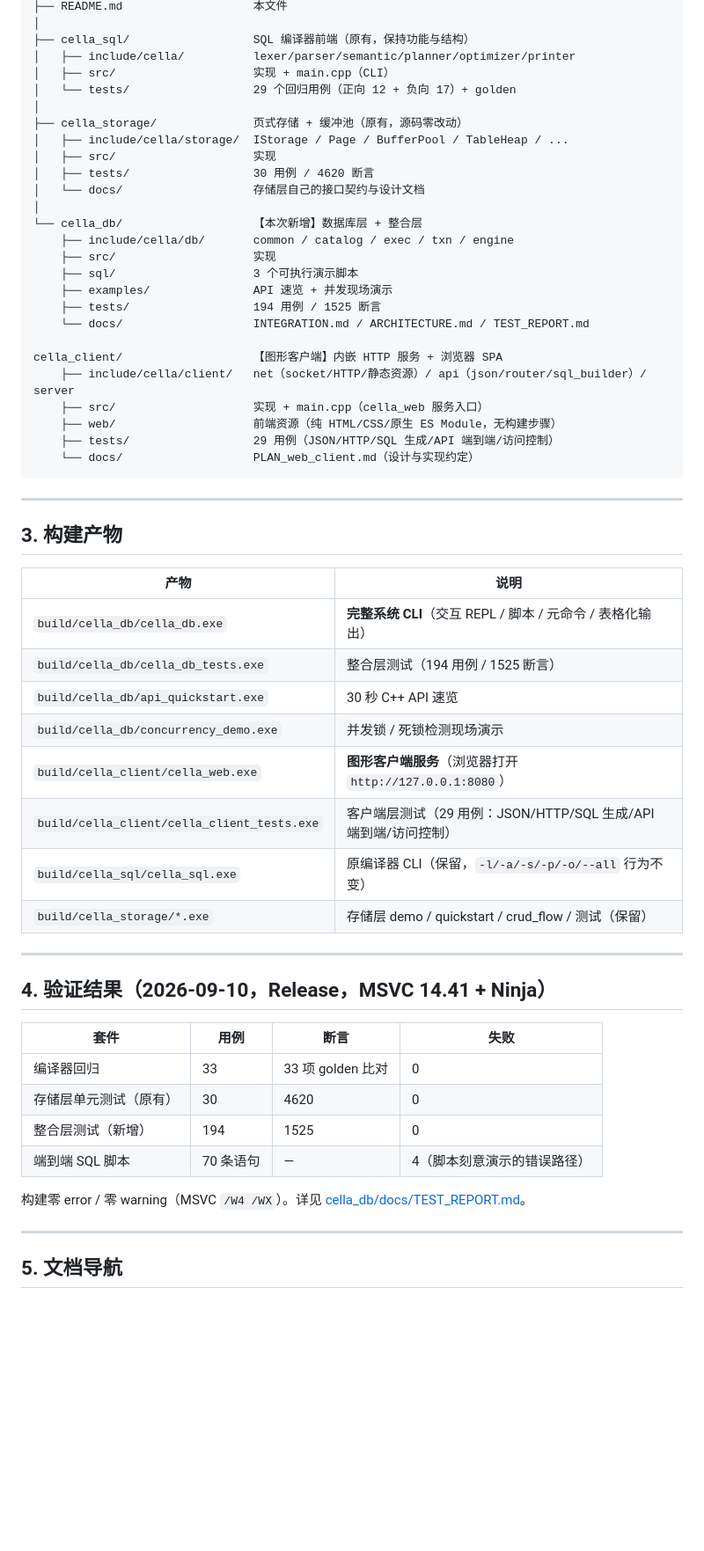
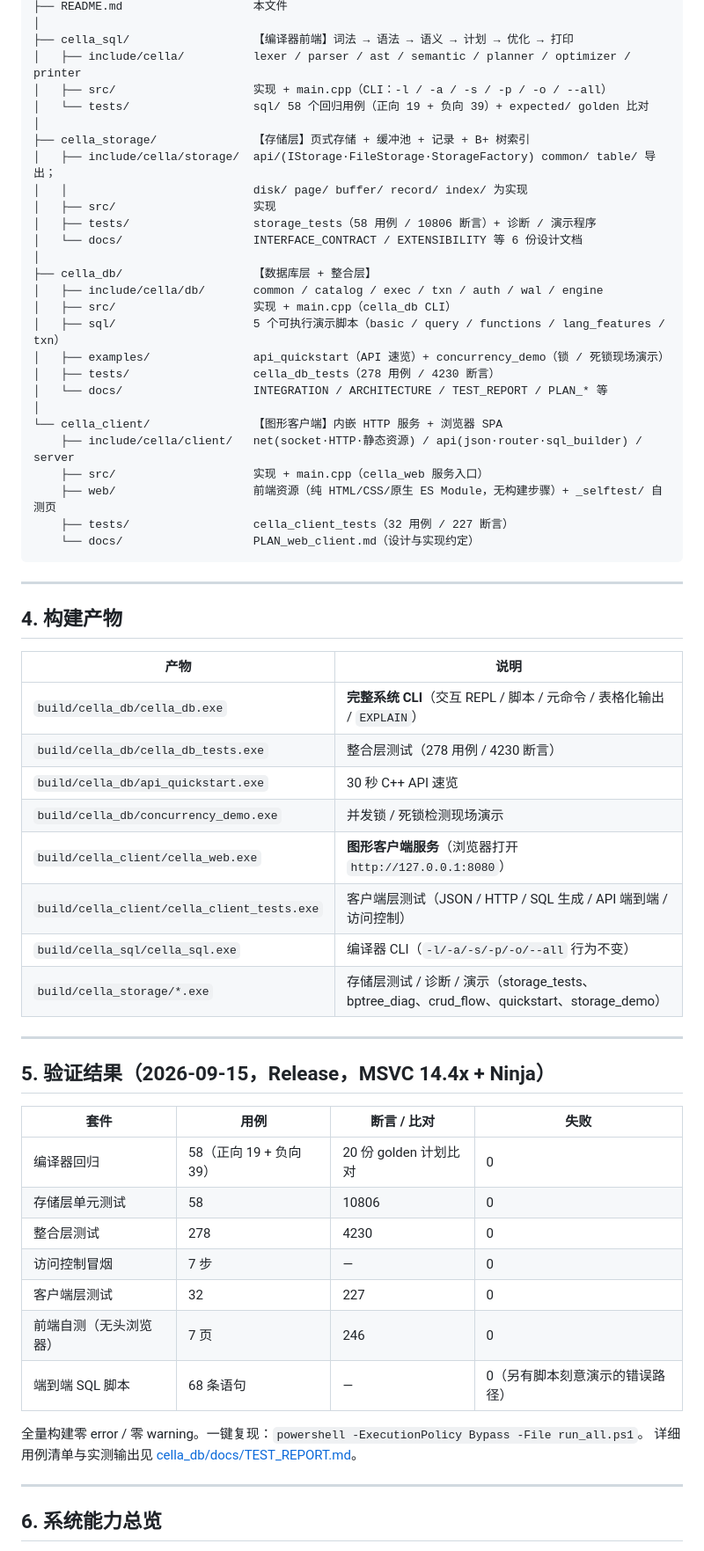
Before and after one commit to zhoushibook/cella, a Markdown page: README.md, the part around one of its changes. Shown at 88% size. Rendered like a GitHub page; blank space fills up the shorter version.

````diff
--- a/README.md
+++ b/README.md
@@ -61,61 +87,66 @@ cella> \d
 ├── README.md                   本文件
 │
-├── cella_sql/                  SQL 编译器前端（原有，保持功能与结构）
-│   ├── include/cella/          lexer/parser/semantic/planner/optimizer/printer
-│   ├── src/                    实现 + main.cpp（CLI）
-│   └── tests/                  29 个回归用例（正向 12 + 负向 17）+ golden
+├── cella_sql/                  【编译器前端】词法 → 语法 → 语义 → 计划 → 优化 → 打印
+│   ├── include/cella/          lexer / parser / ast / semantic / planner / optimizer / printer
+│   ├── src/                    实现 + main.cpp（CLI：-l / -a / -s / -p / -o / --all）
+│   └── tests/                  sql/ 58 个回归用例（正向 19 + 负向 39）+ expected/ golden 比对
 │
-├── cella_storage/              页式存储 + 缓冲池（原有，源码零改动）
-│   ├── include/cella/storage/  IStorage / Page / BufferPool / TableHeap / ...
+├── cella_storage/              【存储层】页式存储 + 缓冲池 + 记录 + B+ 树索引
+│   ├── include/cella/storage/  api/(IStorage·FileStorage·StorageFactory) common/ table/ 导出；
+│   │                           disk/ page/ buffer/ record/ index/ 为实现
 │   ├── src/                    实现
-│   ├── tests/                  30 用例 / 4620 断言
-│   └── docs/                   存储层自己的接口契约与设计文档
+│   ├── tests/                  storage_tests（58 用例 / 10806 断言）+ 诊断 / 演示程序
+│   └── docs/                   INTERFACE_CONTRACT / EXTENSIBILITY 等 6 份设计文档
 │
-└── cella_db/                   【本次新增】数据库层 + 整合层
-    ├── include/cella/db/       common / catalog / exec / txn / engine
-    ├── src/                    实现
-    ├── sql/                    3 个可执行演示脚本
-    ├── examples/               API 速览 + 并发现场演示
-    ├── tests/                  194 用例 / 1525 断言
-    └── docs/                   INTEGRATION.md / ARCHITECTURE.md / TEST_REPORT.md
-
-cella_client/                   【图形客户端】内嵌 HTTP 服务 + 浏览器 SPA
-    ├── include/cella/client/   net（socket/HTTP/静态资源）/ api（json/router/sql_builder）/ server
+├── cella_db/                   【数据库层 + 整合层】
+│   ├── include/cella/db/       common / catalog / exec / txn / auth / wal / engine
+│   ├── src/                    实现 + main.cpp（cella_db CLI）
+│   ├── sql/                    5 个可执行演示脚本（basic / query / functions / lang_features / txn）
+│   ├── examples/               api_quickstart（API 速览）+ concurrency_demo（锁 / 死锁现场演示）
+│   ├── tests/                  cella_db_tests（278 用例 / 4230 断言）
+│   └── docs/                   INTEGRATION / ARCHITECTURE / TEST_REPORT / PLAN_* 等
+│
+└── cella_client/               【图形客户端】内嵌 HTTP 服务 + 浏览器 SPA
+    ├── include/cella/client/   net(socket·HTTP·静态资源) / api(json·router·sql_builder) / server
     ├── src/                    实现 + main.cpp（cella_web 服务入口）
-    ├── web/                    前端资源（纯 HTML/CSS/原生 ES Module，无构建步骤）
-    ├── tests/                  29 用例（JSON/HTTP/SQL 生成/API 端到端/访问控制）
+    ├── web/                    前端资源（纯 HTML/CSS/原生 ES Module，无构建步骤）+ _selftest/ 自测页
+    ├── tests/                  cella_client_tests（32 用例 / 227 断言）
     └── docs/                   PLAN_web_client.md（设计与实现约定）
 ```
 
 ---
 
-## 3. 构建产物
+## 4. 构建产物
 
 | 产物 | 说明 |
 | --- | --- |
-| `build/cella_db/cella_db.exe` | **完整系统 CLI**（交互 REPL / 脚本 / 元命令 / 表格化输出） |
-| `build/cella_db/cella_db_tests.exe` | 整合层测试（194 用例 / 1525 断言） |
+| `build/cella_db/cella_db.exe` | **完整系统 CLI**（交互 REPL / 脚本 / 元命令 / 表格化输出 / `EXPLAIN`） |
+| `build/cella_db/cella_db_tests.exe` | 整合层测试（278 用例 / 4230 断言） |
 | `build/cella_db/api_quickstart.exe` | 30 秒 C++ API 速览 |
 | `build/cella_db/concurrency_demo.exe` | 并发锁 / 死锁检测现场演示 |
 | `build/cella_client/cella_web.exe` | **图形客户端服务**（浏览器打开 `http://127.0.0.1:8080`） |
-| `build/cella_client/cella_client_tests.exe` | 客户端层测试（29 用例：JSON/HTTP/SQL 生成/API 端到端/访问控制） |
-| `build/cella_sql/cella_sql.exe` | 原编译器 CLI（保留，`-l/-a/-s/-p/-o/--all` 行为不变） |
-| `build/cella_storage/*.exe` | 存储层 demo / quickstart / crud_flow / 测试（保留） |
+| `build/cella_client/cella_client_tests.exe` | 客户端层测试（JSON / HTTP / SQL 生成 / API 端到端 / 访问控制） |
+| `build/cella_sql/cella_sql.exe` | 编译器 CLI（`-l/-a/-s/-p/-o/--all` 行为不变） |
+| `build/cella_storage/*.exe` | 存储层测试 / 诊断 / 演示（storage_tests、bptree_diag、crud_flow、quickstart、storage_demo） |
 
 ---
 
-## 4. 验证结果（2026-09-10，Release，MSVC 14.41 + Ninja）
+## 5. 验证结果（2026-09-15，Release，MSVC 14.4x + Ninja）
 
-| 套件 | 用例 | 断言 | 失败 |
+| 套件 | 用例 | 断言 / 比对 | 失败 |
 | --- | --- | --- | --- |
-| 编译器回归 | 33 | 33 项 golden 比对 | 0 |
-| 存储层单元测试（原有） | 30 | 4620 | 0 |
-| 整合层测试（新增） | 194 | 1525 | 0 |
-| 端到端 SQL 脚本 | 70 条语句 | — | 4（脚本刻意演示的错误路径） |
+| 编译器回归 | 58（正向 19 + 负向 39） | 20 份 golden 计划比对 | 0 |
+| 存储层单元测试 | 58 | 10806 | 0 |
+| 整合层测试 | 278 | 4230 | 0 |
+| 访问控制冒烟 | 7 步 | — | 0 |
+| 客户端层测试 | 32 | 227 | 0 |
+| 前端自测（无头浏览器） | 7 页 | 246 | 0 |
+| 端到端 SQL 脚本 | 68 条语句 | — | 0（另有脚本刻意演示的错误路径） |
 
-构建零 error / 零 warning（MSVC `/W4 /WX`）。详见 [cella_db/docs/TEST_REPORT.md](cella_db/docs/TEST_REPORT.md)。
+全量构建零 error / 零 warning。一键复现：`powershell -ExecutionPolicy Bypass -File run_all.ps1`。
+详细用例清单与实测输出见 [cella_db/docs/TEST_REPORT.md](cella_db/docs/TEST_REPORT.md)。
 
 ---
 
-## 5. 文档导航
+## 6. 系统能力总览
 
````
Also changed, not shown: other parts of README.md (+83 -39 lines).
